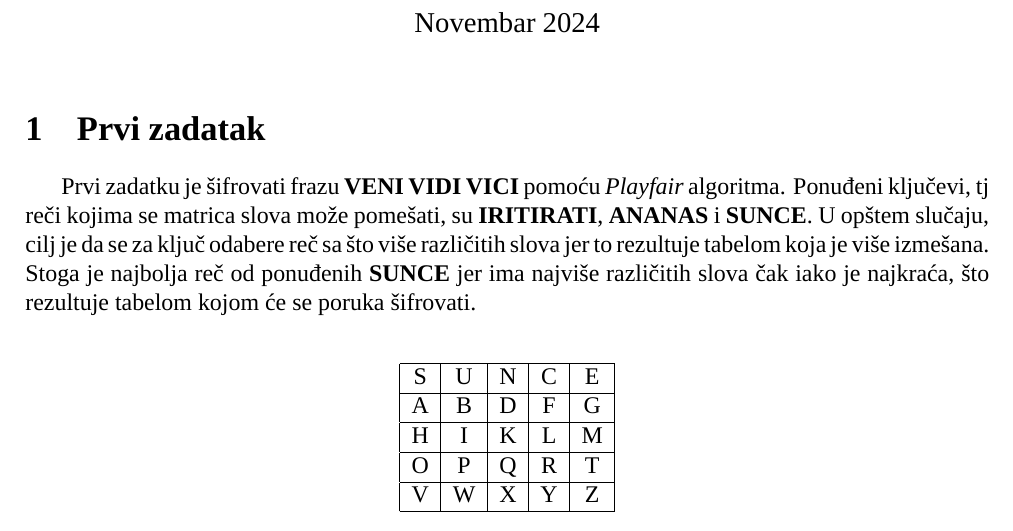
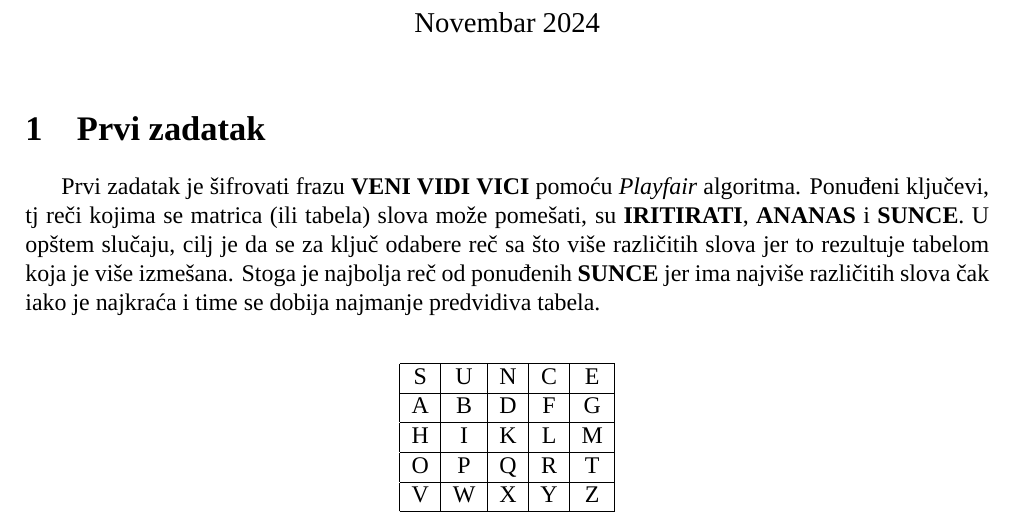
Before and after one commit to crnicavic/drus, a LaTeX document (Domaci/Domaci4/dom.tex): part of page 1 of 2, cut so that both start at the same text. Compiled offline with XeLaTeX; a missing font is replaced by an installed copy or a similar font.

Commit message:
stamparske greske

```diff
--- a/Domaci/Domaci4/dom.tex
+++ b/Domaci/Domaci4/dom.tex
@@ -76,14 +76,14 @@ backgroundcolor=\color{white},
 \begin{document}
 \maketitle
 \section{Prvi zadatak}
-\par Prvi zadatku je šifrovati frazu \textbf{VENI VIDI VICI} pomoću
+\par Prvi zadatak je šifrovati frazu \textbf{VENI VIDI VICI} pomoću
 \textit{Playfair} algoritma.
-Ponuđeni ključevi, tj reči kojima se matrica slova može pomešati, su
-\textbf{IRITIRATI}, \textbf{ANANAS} i \textbf{SUNCE}.
+Ponuđeni ključevi, tj reči kojima se matrica (ili tabela) slova može pomešati,
+su \textbf{IRITIRATI}, \textbf{ANANAS} i \textbf{SUNCE}.
 U opštem slučaju, cilj je da se za ključ odabere reč sa što više različitih slova
 jer to rezultuje tabelom koja je više izmešana.
 Stoga je najbolja reč od ponuđenih \textbf{SUNCE} jer ima najviše različitih
-slova čak iako je najkraća, što rezultuje tabelom kojom će se poruka šifrovati.
+slova čak iako je najkraća i time se dobija najmanje predvidiva tabela.
 \begin{center}
 \begin{table}[h]
 	\centering
```
Also changed, not shown: Domaci/Domaci4/dom.pdf.
